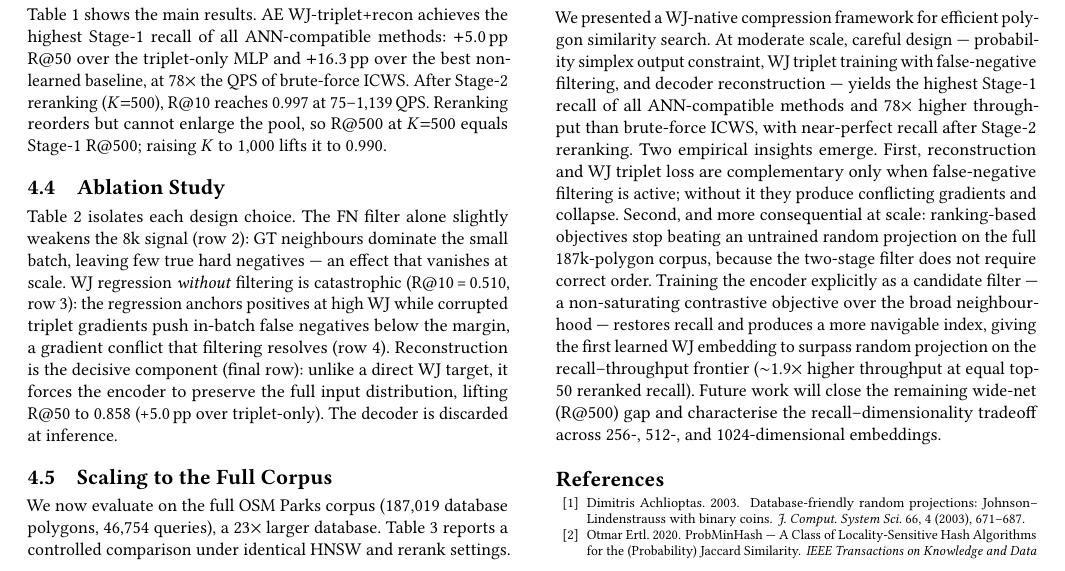
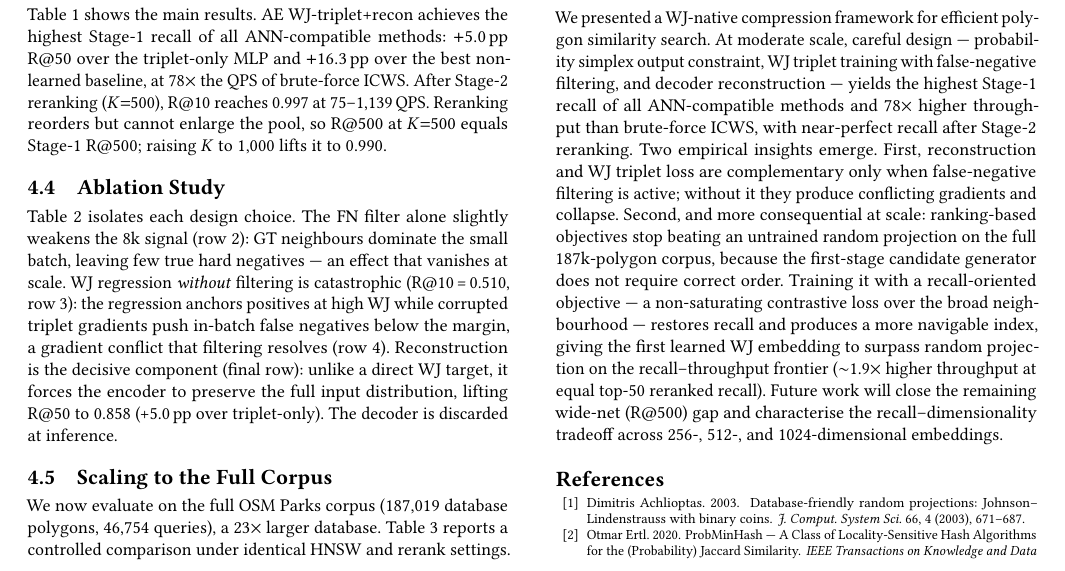
Before and after one commit to ruban-ai/polygon-ann-ml-embeddings, a LaTeX paper (paper/main.tex): part of page 4 of 5, cut so that both start at the same text. Compiled offline with pdfLaTeX.

Commit message:
auto: main.tex

```diff
--- a/paper/main.tex
+++ b/paper/main.tex
@@ -581,9 +581,9 @@ Two empirical insights emerge. First, reconstruction and WJ triplet loss are
 complementary only when false-negative filtering is active; without it they produce
 conflicting gradients and collapse. Second, and more consequential at scale:
 ranking-based objectives stop beating an untrained random projection on the full
-187k-polygon corpus, because the two-stage filter does not require correct order.
-Training the encoder explicitly as a candidate filter --- a non-saturating
-contrastive objective over the broad neighbourhood --- restores recall and produces a
+187k-polygon corpus, because the first-stage candidate generator does not require
+correct order. Training it with a recall-oriented objective --- a non-saturating
+contrastive loss over the broad neighbourhood --- restores recall and produces a
 more navigable index, giving the first learned WJ embedding to surpass random
 projection on the recall--throughput frontier ($\sim$1.9$\times$ higher throughput at
 equal top-50 reranked recall). Future work will close the remaining wide-net (R@500)
```
